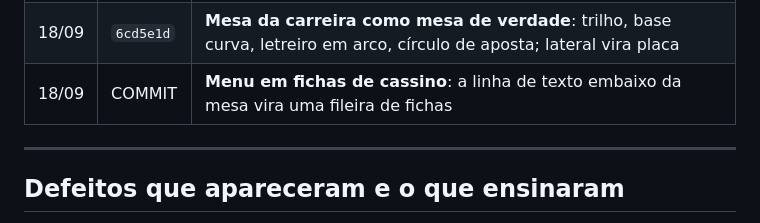
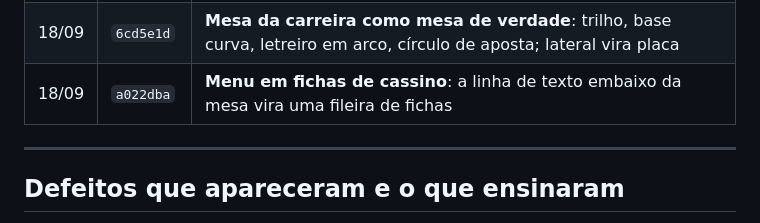
Before and after one commit to Ale-jrr/BlackJack-club, a Markdown page: docs/Histórico.md, the part around the change. Rendered like a GitHub page.

Commit message:
Historico com o commit das fichas do menu
Co-Authored-By: Claude Opus 5 <noreply@anthropic.com>

```diff
--- a/docs/Histórico.md
+++ b/docs/Histórico.md
@@ -20,7 +20,7 @@ O que foi feito, em ordem. Índice em [[BlackJack Club]]. Cada linha é um commi
 | 18/09 | `74c0198` | **Visual novo**: fontes Cinzel e Manrope, ícones desenhados no menu, bônus em faixa |
 | 18/09 | `21fe03a` | **Menu refeito como mesa**: feltro com as duas ações, o resto vira linha de texto |
 | 18/09 | `6cd5e1d` | **Mesa da carreira como mesa de verdade**: trilho, base curva, letreiro em arco, círculo de aposta; lateral vira placa |
-| 18/09 | COMMIT | **Menu em fichas de cassino**: a linha de texto embaixo da mesa vira uma fileira de fichas |
+| 18/09 | `a022dba` | **Menu em fichas de cassino**: a linha de texto embaixo da mesa vira uma fileira de fichas |
 
 ---
 
```
